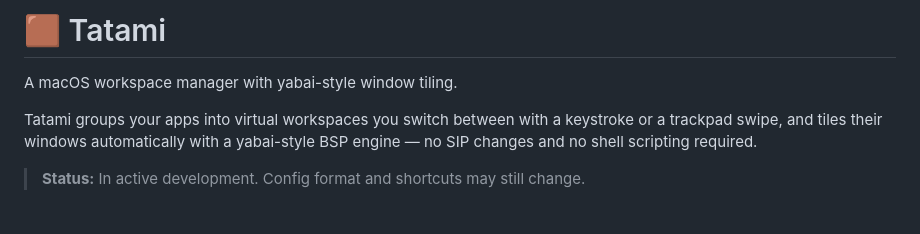
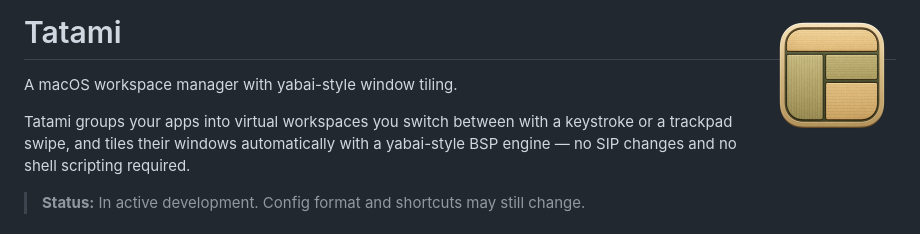
Before and after one commit to PangMo5/Tatami, a Markdown page: README.md, the part around the change. GitHub-like rendering; pictures changed too: Resources/Marketing/app-icon.png (added).

Commit message:
docs: add app icon to README header
Show the app icon top-right of the README (like the SwiftyCrow layout)
and drop the leading emoji from the title.

Co-Authored-By: Claude Opus 4.7 (1M context) <noreply@anthropic.com>

```diff
--- a/README.md
+++ b/README.md
@@ -1,4 +1,4 @@
-# 🟫 Tatami
+# Tatami <img src="Resources/Marketing/app-icon.png" align="right" height="128" />
 
 A macOS workspace manager with yabai-style window tiling.
 
```
